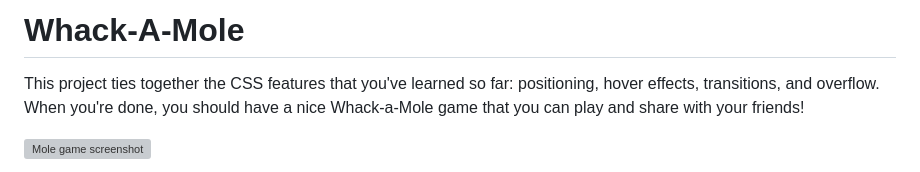
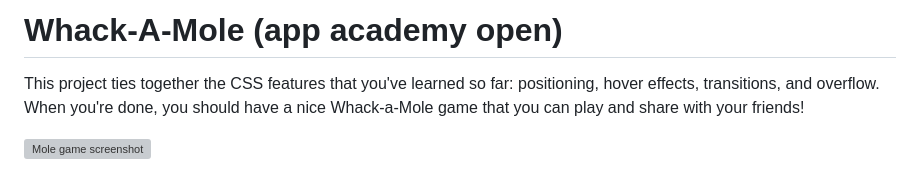
Before and after one commit to KhobieMaseko/Software-Engineering-Projects, a Markdown page: Whack-A-Mole/README.md, the part around the change. Rendered like a GitHub page; grey boxes are pictures that could not be loaded.

```diff
--- a/Whack-A-Mole/README.md
+++ b/Whack-A-Mole/README.md
@@ -1,4 +1,4 @@
-# Whack-A-Mole
+# Whack-A-Mole (app academy open)
 
 This project ties together the CSS features that you've learned so far:
 positioning, hover effects, transitions, and overflow. When you're done, you
```
